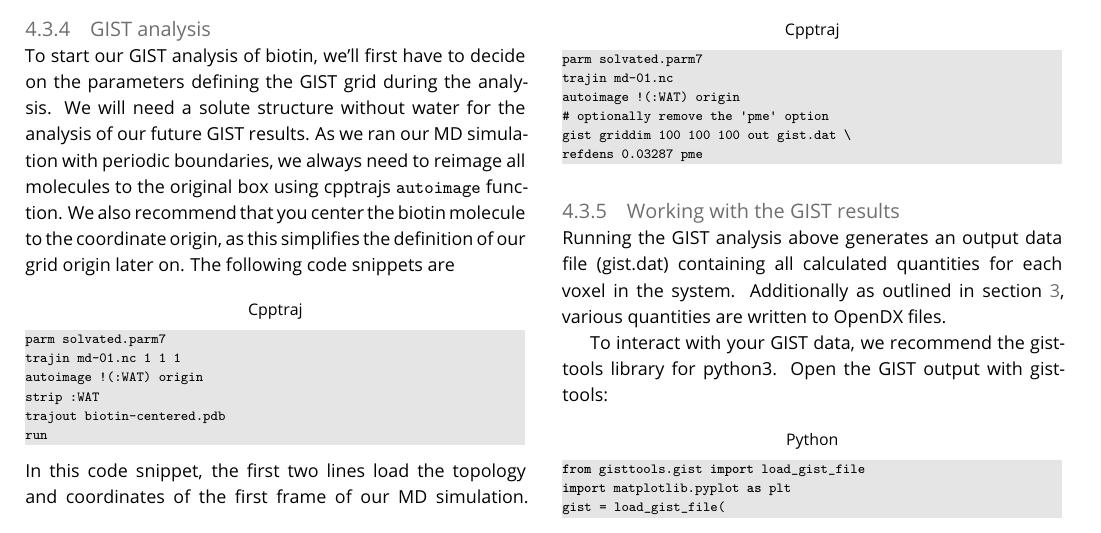
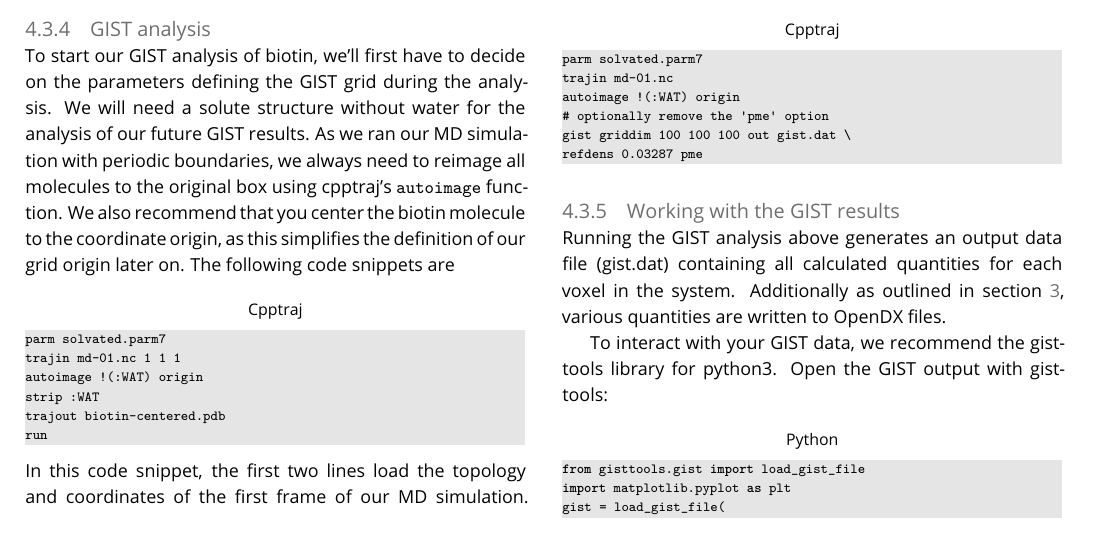
Before and after one commit to liedllab/gist-tutorial, a LaTeX document (manuscript/manuscript.tex): part of page 7 of 21, cut so that both start at the same text. Compiled offline with pdfLaTeX.

Commit message:
Added apostrophe to signify possession in cpptrajs

```diff
--- a/manuscript/manuscript.tex
+++ b/manuscript/manuscript.tex
@@ -536,7 +536,7 @@ pmemd.cuda \
 \end{lstlisting}
 \subsubsection{GIST analysis}
 To start our GIST analysis of biotin, we'll first have to decide on the parameters defining the GIST grid during the analysis.
-We will need a solute structure without water for the analysis of our future GIST results. As we ran our MD simulation with periodic boundaries, we always need to reimage all molecules to the original box using cpptrajs \inlinecode{autoimage} function. We also recommend that you center the biotin molecule to the coordinate origin, as this simplifies the definition of our grid origin later on. The following code snippets are
+We will need a solute structure without water for the analysis of our future GIST results. As we ran our MD simulation with periodic boundaries, we always need to reimage all molecules to the original box using cpptraj's \inlinecode{autoimage} function. We also recommend that you center the biotin molecule to the coordinate origin, as this simplifies the definition of our grid origin later on. The following code snippets are
 \begin{lstlisting}[style=cpptraj]
 parm solvated.parm7
 trajin md-01.nc 1 1 1
```
